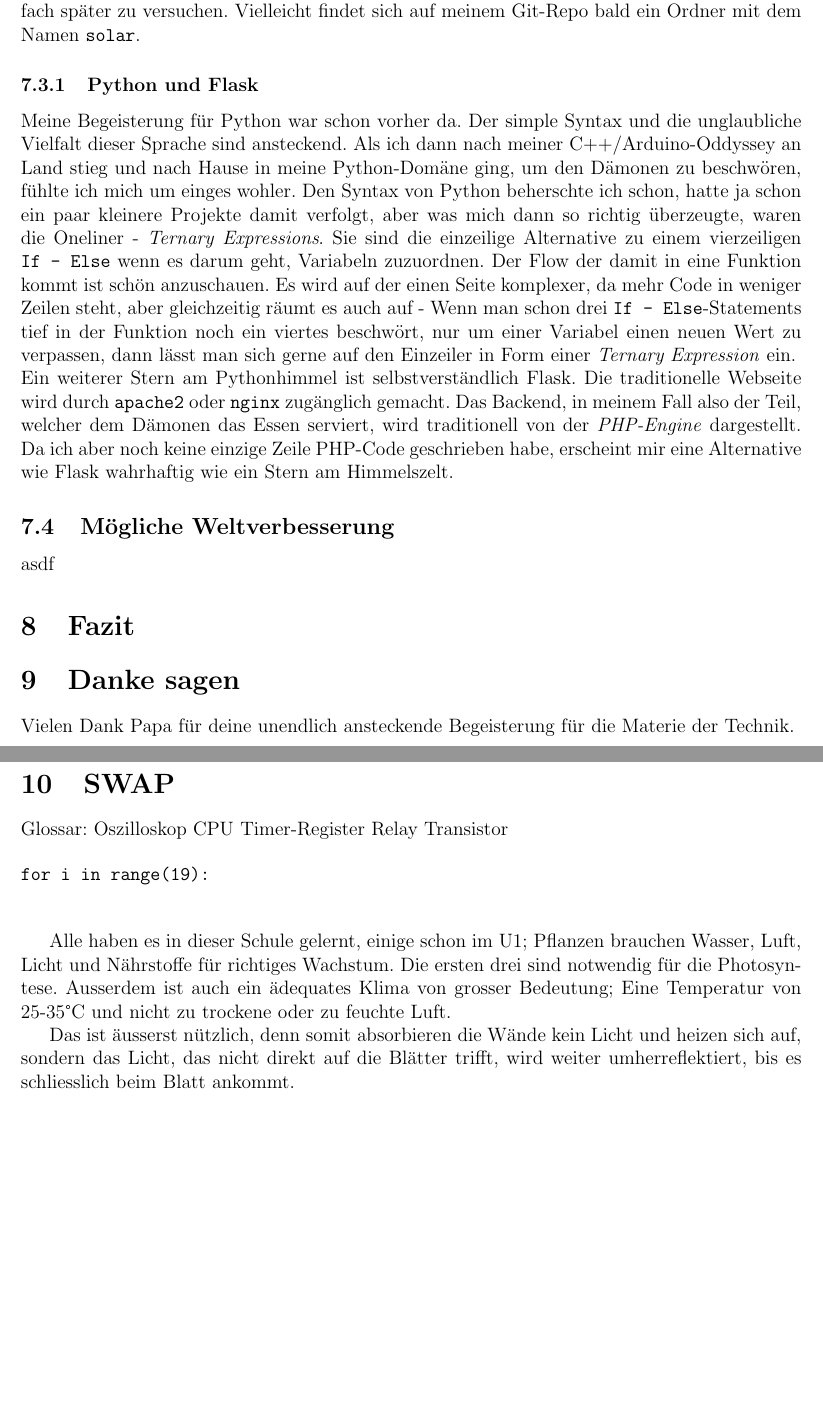
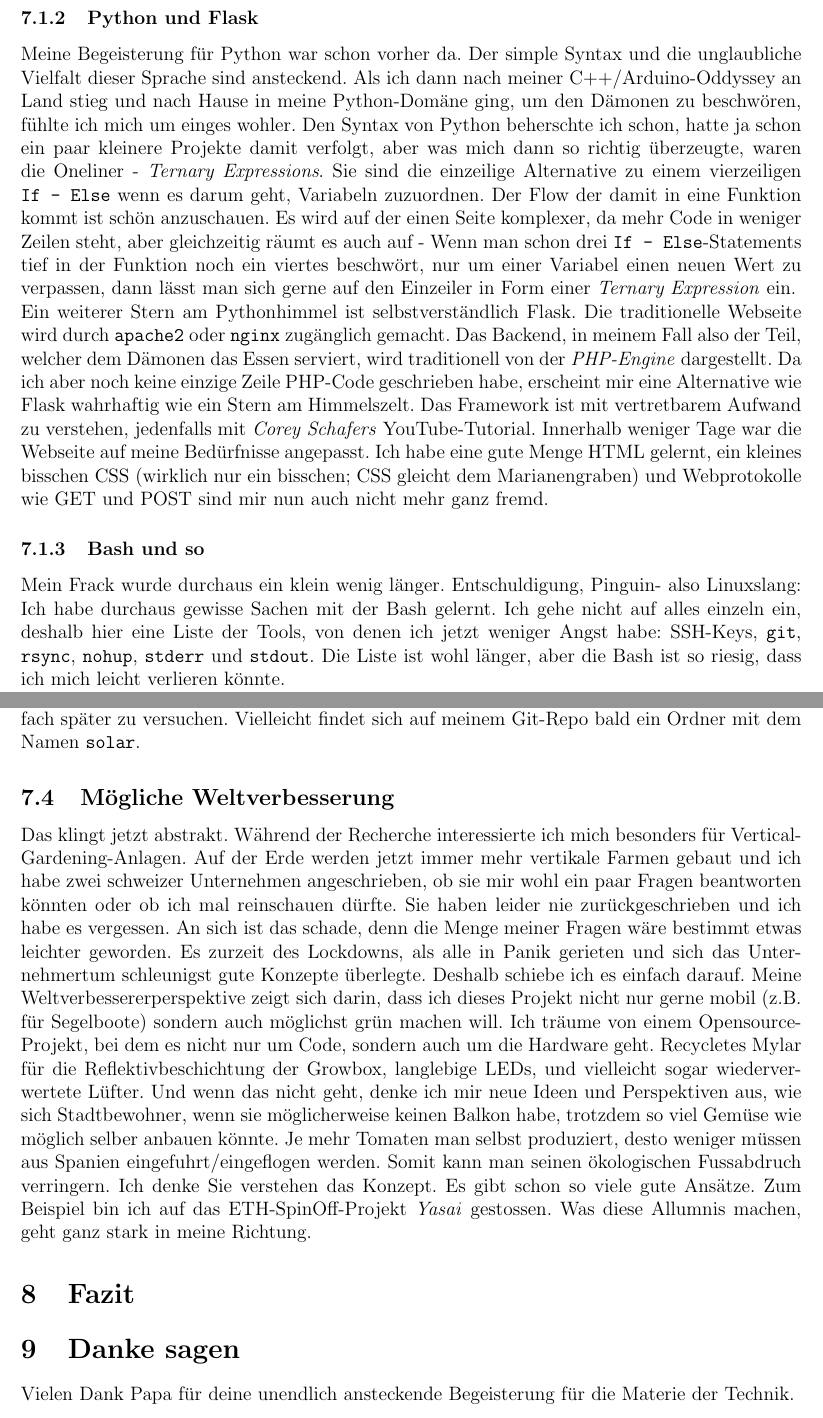
Before and after one commit to schnippo/sgb, a LaTeX document (written/ssgb.tex): two parts of pages 31 and 32 of 32 before the commit and two parts of pages 30 and 32 of 32 after it, joined at a grey line, cut so that both start at the same text, the shorter picture padded with empty space. The pictures show the PDF file written/ssgb.pdf that the author committed with the source.

Commit message:
finished writing

```diff
--- a/written/ssgb.tex
+++ b/written/ssgb.tex
@@ -345,17 +352,17 @@ Ich habe es bereits gelobt. Eine Wundermaschine mit der ich mein Verständnis f
+\subsubsection{Bash und so}
+Mein Frack wurde durchaus ein klein wenig länger. Entschuldigung, Pinguin- also Linuxslang: Ich habe durchaus gewisse Sachen mit der Bash gelernt. Ich gehe nicht auf alles einzeln ein, deshalb hier eine Liste der Tools, von denen ich jetzt weniger Angst habe: SSH-Keys, \verb&git&, \verb&rsync&, \verb&nohup&, \verb&stderr& und \verb&stdout&. Die Liste ist wohl länger, aber die Bash ist so riesig, dass ich mich leicht verlieren könnte.
+
+
+
 \subsection{Signifikanz}
-Das richtige Abwägen, ob eine bestimmte Funktion vom \textit{Konstrukt} ausgeführt werden können soll, ist eine Angelegenheit für sich. \textit{Decisionmaking} ist anspruchsvoll und entscheidet darüber, wieviel man arbeiten muss. Die durchführbarkeit eines Teilprojekts spielt wohl die grösste Rolle. Hier sind ein paar Beispiele
+Das richtige Abwägen, ob eine bestimmte Funktion vom \textit{Konstrukt} ausgeführt werden können soll, ist eine Angelegenheit für sich. \textit{Decisionmaking} ist anspruchsvoll und entscheidet darüber, wieviel man arbeiten muss. Die durchführbarkeit eines Teilprojekts spielt wohl die grösste Rolle. Hier sind ein paar Beispiele.
 \subsubsection{Bewässerung mit Düsen}
 Davon war die Rede im Kapitel \textit{An die Arbeit}, es war zu diesem Zeitpunkt die mir einzig effizient erscheinende Option. Düsenbewässerung zählt sich zur Aerponik, welche den Ruf einer sehr effizienten und wassersparenden Bewässerungsmethode hat. Effizienz und der ökologische Fussabdruck sind beides Sachen, welche bei der Konstruktion berücksichtigen wollte. Von Fogponics war ich zuerst nicht angetan und zwar wegen dem nächsten aufgeführten Thema. Ich hatte mich falsch informiert und berechnete die Leistung eines Foggers auf mehr als 400W, was, wie Sie gleich erfahren werden, nicht tragbar gewesen wäre.
 \subsection{Solar overkill}
 Das Projekt heisst auf dem Maturarbeitsvertrag \textit{Automatische Vertical Gardening Anlage}. Später kam mir noch die Idee, den kompletten Stromverbrauch mit Solapanels abzudecken. Diese Idee ist unglaublich cool und es tut mir in der Seele weh, dass ich es nicht geschafft habe. In diesem Bereich habe ich versagt. Es war wahrscheinlich 70\% der ganzen Arbeitsphase geplant und ich musste mir irgendwann eingestehen, dass der Aufwand zu gross wäre. Geplant hatte ich eine eigene Solaranlage auf meinem Dach. Ich habe die Sonneinstrahlung berücksichtigt, mich im Web schlau gemacht, Preise und Produkte rausgesucht und - wie vorhin schon angedeutet - meinen gesamten Energieverbrauch zu berechnen versucht. Ich wollte also den Stromverbrauch der Lampen, des Foggers, der Lüfter und der Steuerungstechnik berechnen, damit ich wusste, wieviel Panels ich bestellen müsste und wieviel Stromspeicherkapazität es bedurfte. Dazu kamen auch Überlegungen wie schlechtes Wetter, Einstrahlungswinkel und daraus resultierend der \textit{Energiesparmodus}: Wenn die Stromreserven in den Batterien zur neige gingten, wollte ich die Leistung der LEDs runterdrosseln, damit die wirklich wichtigen Lebenserhaltungssysteme wie Bewässerung und CO$ _{2} $-Versorgung noch genung Strom hatten, um die Pflanzen bis zum nächsten Auftanken, in Form besseren Wetters oder Sonnenaufgang, durchzubringen. Der Solaraspekt meines Projekts fand seine Präsenz sogar im Titel: SSGB - Smart \textit{solar} GrowBox. So heisst das Projekt auch auf GitHub. Dass ich dem nicht nachgekommen bin und dass mein GitHub-Titel lügt wurmt mich erhlich gesagt. Rein vom Arbeitsaufwand wäre es \textit{vielleicht} schaffbar gewesen, aber meine Erfahrung ist in zu vielen Bereichen, und dieses Projekt schneidet \textit{einige} Bereiche an, einfach zu wenig gewesen. Angenommen ich hätte schonmal mit Pulsweitenmodulation gearbeitet, einen Pythondämonen beschwört oder einen einen Flask-Webserver aufgesetzt, dann hätte es vielleicht besser ausgesehen. Aber auch dann wären immer noch viele Fragen offen, einige habe ich oben aufgeführt. Wie genau installiere ich eine Solaranlage auf meinem Dach? Ich hätte niemals eine Firma dafür arrangiert, denn das wäre gegen meinen MA-Kodex, der besagt, dass ich alles selber mache. Die Befestigung der Panels, sodass sie sich auch bei einem Sturm wie \textit{Sabine} nicht  aus dem Staub machen hätte ich mit meinen Kletterkünsten wahrscheinlich noch hinbekommen, doch wie sollte ich die Hauptstromleitung \textit{in} mein Zimmer bekommen? Das Fenster für immer offen zu lassen fand ich keine gute Idee und ein Loch in mein Dach zu bohren widerspricht der Natur eines Dachs. Dächer sind ja da, um dicht zu sein. Ich hätte es also abdichten müssen - wie? Meine Situation ist klar, ich habe viel geplant, es hat nicht in die Form der Maturarbeit gepasst, aber das hindert mich nicht, es dennoch einfach später zu versuchen. Vielleicht findet sich auf meinem Git-Repo bald ein Ordner mit dem Namen \verb/solar/.
 
-\subsubsection{Python und Flask}
-Meine Begeisterung für Python war schon vorher da. Der simple Syntax und die unglaubliche Vielfalt dieser Sprache sind ansteckend. Als ich dann nach meiner C++/Arduino-Oddyssey an Land stieg und nach Hause in meine Python-Domäne ging, um den Dämonen zu beschwören, fühlte ich mich um einges wohler. Den Syntax von Python beherschte ich schon, hatte ja schon ein paar kleinere Projekte damit verfolgt, aber was mich dann so richtig überzeugte, waren die Oneliner - \textit{Ternary Expressions}. Sie sind die einzeilige Alternative zu einem vierzeiligen \verb&If - Else& wenn es darum geht, Variabeln zuzuordnen. Der Flow der damit in eine Funktion kommt ist schön anzuschauen. Es wird auf der einen Seite komplexer, da mehr Code in weniger Zeilen steht, aber gleichzeitig räumt es auch auf - Wenn man schon drei \verb&If - Else&-Statements tief in der Funktion noch ein viertes beschwört, nur um einer Variabel einen neuen Wert zu verpassen, dann lässt man sich gerne auf den Einzeiler in Form einer \textit{Ternary Expression} ein.\\Ein weiterer Stern am Pythonhimmel ist selbstverständlich Flask. Die traditionelle Webseite wird durch \verb&apache2& oder \verb&nginx& zugänglich gemacht. Das Backend, in meinem Fall also der Teil, welcher dem Dämonen das Essen serviert, wird traditionell von der \textit{PHP-Engine} dargestellt. Da ich aber noch keine einzige Zeile PHP-Code geschrieben habe, erscheint mir eine Alternative wie Flask wahrhaftig wie ein Stern am Himmelszelt.
-
-
-
 \subsection{Mögliche Weltverbesserung}
-asdf
+Ich habe nebst der Segel-Vision noch eine weitere Perspektive kennengelernt. Während der Recherche interessierte ich mich besonders für Vertical-Gardening-Anlagen. Ich habe zwei schweizer Unternehmen angeschrieben, ob sie mir wohl ein paar Fragen beantworten könnten oder ob ich mal reinschauen dürfte. Sie haben leider nie zurückgeschrieben und ich habe es vergessen. An sich ist das schade, denn der Rucksack mit meinen Fragen wäre bestimmt etwas leichter geworden. Es war zurzeit des Lockdowns, als alle in Panik gerieten und sich das Unternehmertum schleunigst gute Konzepte überlegte. Deshalb nehme ich an, dass beide Untenehmen zu beschäftigt waren. Meine Weltverbessererperspektive zeigt sich darin, dass ich dieses Projekt nicht nur gerne mobil (z.B. für Segelboote) sondern auch möglichst grün machen will. Ich träume von einem Opensource-Projekt, bei dem es nicht nur um Code, sondern auch um die Hardware geht. Wenn die Hardware möglichst umweltfreundlich hergestellt wird, wäre das ein riesen Bonus. Ich denke an recycletes Mylar für die Reflektivbeschichtung der Growbox, langlebige LEDs, und vielleicht sogar wiederverwertete Lüfter. Das wiederverten von alten Teilen habe ich selbst mit meinen Lüftern ausprobiert. Und wenn das nicht geht, denke ich mir neue Ideen und Perspektiven aus, wie sich Stadtbewohner, wenn sie möglicherweise keinen Balkon haben, trotzdem so viel Gemüse wie möglich selber anbauen könnte. Je mehr Tomaten man selbst produziert, desto weniger müssen aus Spanien eingefuhrt/eingeflogen werden. Somit kann man seinen ökologischen Fussabdruch verringern. Ich denke Sie verstehen das Konzept. Es gibt schon so viele gute Ansätze. Zum Beispiel bin ich auf das ETH-SpinOff-Projekt \textit{Yasai} gestossen. Was diese Allumnis machen, geht ganz stark in meine Richtung, mal schauen was sich daraus ergibt.
 
 
 
@@ -363,4 +372,3 @@ asdf
 
 
 \section{Danke sagen}
-Vielen Dank Papa für deine unendlich ansteckende Begeisterung für die Materie der Technik.
@@ -380,20 +381,3 @@ Timer-Register
-Relay
-Transistor
-
-\begin{verbatim}
-for i in range(19):
-
-\end{verbatim}
-
-
-
-
-Alle haben es in dieser Schule gelernt, einige schon im U1; Pflanzen brauchen Wasser, Luft, Licht und Nährstoffe für richtiges Wachstum. Die ersten drei sind notwendig für die Photosyntese. Ausserdem ist auch ein ädequates Klima von grosser Bedeutung; Eine Temperatur von 25-35°C und nicht zu trockene oder zu feuchte Luft.
-
-
-Das ist äusserst nützlich, denn somit absorbieren die Wände kein Licht und heizen sich auf, sondern das Licht, das nicht direkt auf die Blätter trifft, wird weiter umherreflektiert, bis es schliesslich beim Blatt ankommt.
-
-
 
 
 %Literaturverzeichniss ins Inhaltsverzeichnis einfügen
```
Also changed, not shown: written/ssgb.pdf, written/ssgb.tex (22 more changed lines), 4 other files.
